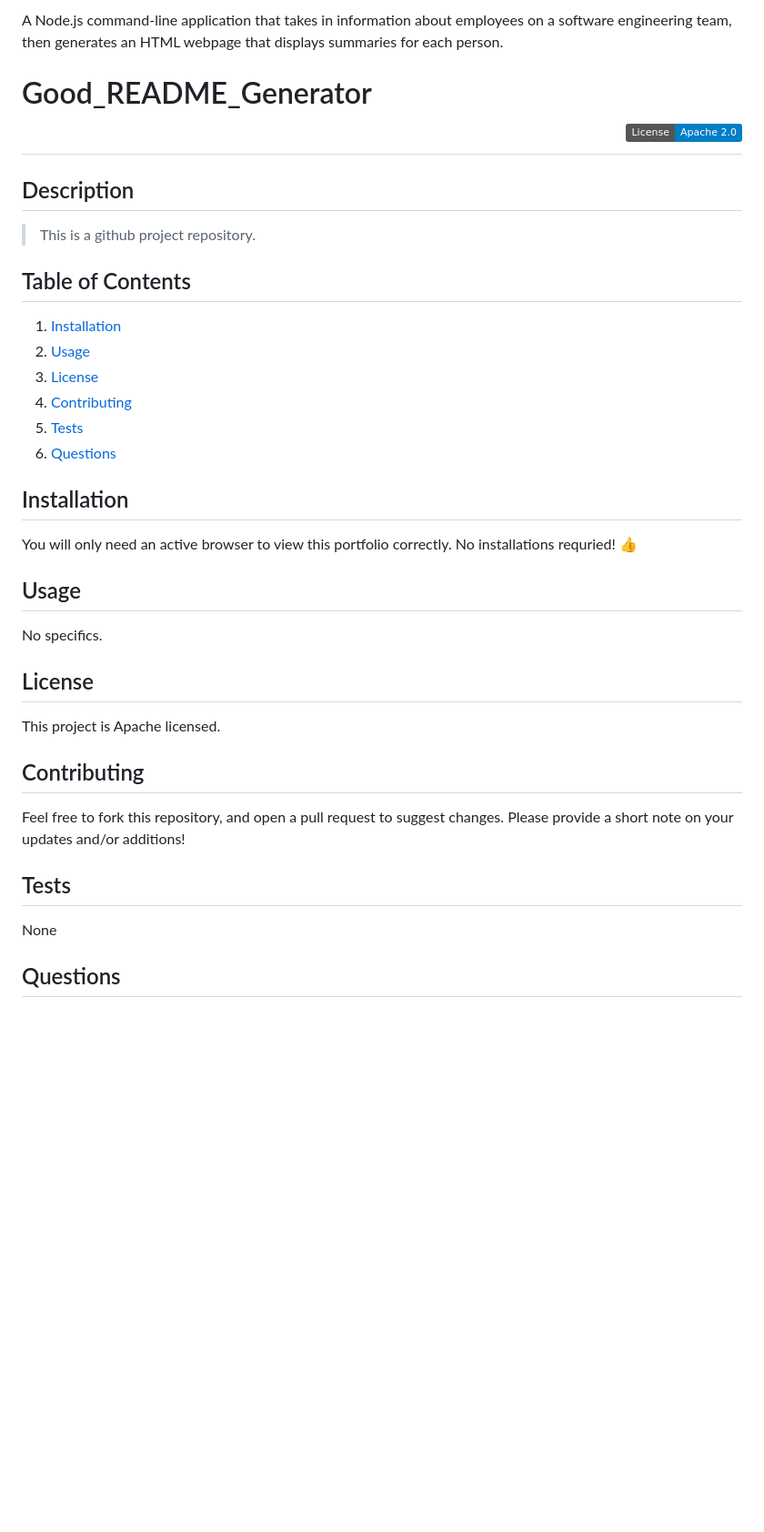
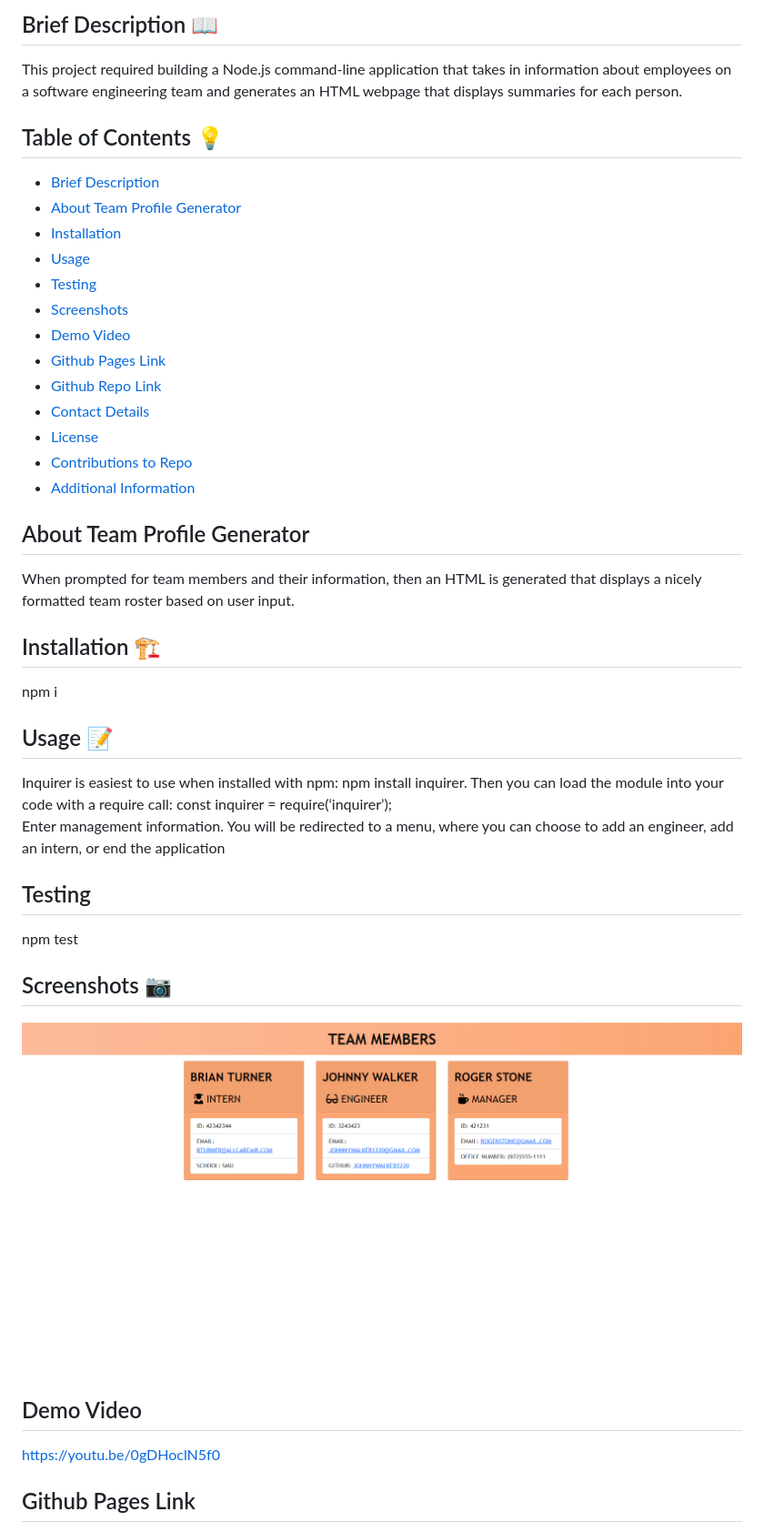
Before and after one commit to bkturner1220/Team_Profile_Generator, a Markdown page: README.md, the part around one of its changes. Shown at 91% size. Rendered like a GitHub page; pictures changed too: dist/assets/Screenshot-TeamProfile.png (added); badges without logos; blank space fills up the shorter version.

```diff
--- a/README.md
+++ b/README.md
@@ -2,40 +2,48 @@
 
-A Node.js command-line application that takes in information about employees on a software engineering team, then generates an HTML webpage that displays summaries for each person.
+## Brief Description 📖<a name='description'></a>
 
-# Good_README_Generator <div align="right">[![License](https://img.shields.io/badge/License-Apache%202.0-blue.svg)](https://opensource.org/licenses/Apache-2.0)</div>
+This project required building a Node.js command-line application that takes in information about employees on a software engineering team and generates an HTML webpage that displays summaries for each person.
 
-## Description
+## Table of Contents 💡
 
-> This is a github project repository.
+- [Brief Description](#description)
+- [About Team Profile Generator](#about)
+- [Installation](#install)
+- [Usage](#usage)
+- [Testing](#test)
+- [Screenshots](#screenshots)
+- [Demo Video](#demo)
+- [Github Pages Link](#pages)
+- [Github Repo Link](#repo)
+- [Contact Details](#contact)
+- [License](#license)
+- [Contributions to Repo](#contributions)
+- [Additional Information](#info)
 
-## Table of Contents
+## About Team Profile Generator <a name='about'></a>
 
-1. [Installation](#install)
-2. [Usage](#usage)
-3. [License](#license)
-4. [Contributing](#contributing)
-5. [Tests](#tests)
-6. [Questions](#questions)
+When prompted for team members and their information, then an HTML is generated that displays a nicely formatted team roster based on user input.
 
-## Installation <a name="install"></a>
+## Installation 🏗️<a name='install'></a>
 
-You will only need an active browser to view this portfolio correctly. No installations requried! :+1:
+npm i
 
-## Usage <a name="usage"></a>
+## Usage 📝<a name='usage'></a>
 
-No specifics.
+Inquirer is easiest to use when installed with npm: npm install inquirer. Then you can load the module into your code with a require call: const inquirer = require(‘inquirer’);
+ Enter management information. You will be redirected to a menu, where you can choose to add an engineer, add an intern, or end the application
 
-## License <a name="license"></a>
+## Testing <a name='test'></a>
 
-This project is Apache licensed.
+npm test
 
-## Contributing <a name="contributing"></a>
+## Screenshots 📷<a name='screenshots'></a>
 
-Feel free to fork this repository, and open a pull request to suggest changes. Please provide a short note on your updates and/or additions!
+![alt text](./dist/assets/Screenshot-TeamProfile.png)
 
-## Tests <a name="tests"></a>
+## Demo Video <a name='demo'></a>
 
-None
+<a href="https://youtu.be/0gDHoclN5f0" target="_blank">https://youtu.be/0gDHoclN5f0</a>
 
-## Questions <a name="questions"></a>
+## Github Pages Link <a name='pages'></a>
 
```
Also changed, not shown: other parts of README.md (+25 -6 lines), dist/assets/Screenshot2-TeamProfile.png (added), dist/assets/Screenshot3-TeamProfile.png (added), 16 other files.
